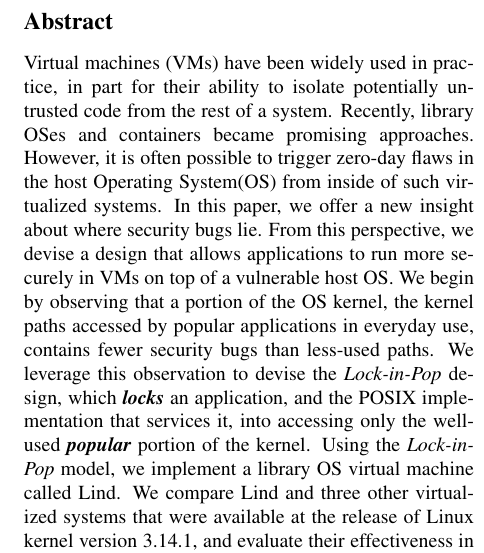
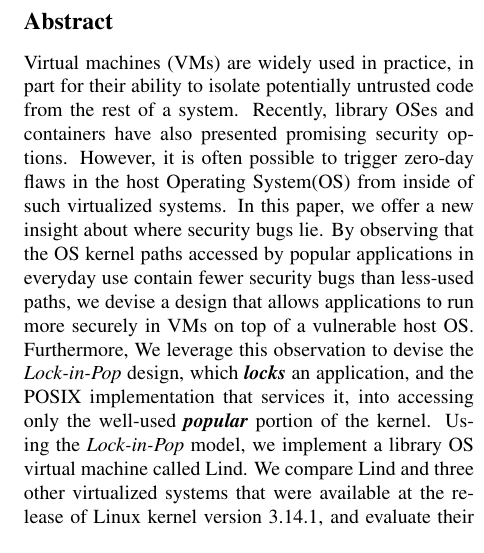
Before and after one commit to detectivelyw/lind_paper_nsdi17, a LaTeX document (paper.tex, which reads abstract.tex): part of one column of page 1 of 14, cut so that both start at the same text. Compiled offline with pdfLaTeX; a LaTeX package or settings file that is missing is left out.

Commit message:
abstract
I tightened the abstract just a bit to eliminate some wordiness. I’m
now going to finish reading through in hard copy before doing anything
else in Git.

```diff
--- a/abstract.tex
+++ b/abstract.tex
@@ -1,15 +1,15 @@
 \subsection*{Abstract}
 
-Virtual machines (VMs) have been widely used in practice, in part for their ability to
+Virtual machines (VMs) are widely used in practice, in part for their ability to
 isolate potentially untrusted code from the rest of a system.
-Recently, library OSes and containers became promising approaches.
+Recently, library OSes and containers have also presented promising security options.
 %
 However, it is often possible to trigger zero-day flaws
 in the host Operating System(OS) from inside of such virtualized systems.
 %
-In this paper, we offer a new insight about where security bugs lie. From this perspective, we devise a design that allows applications to run more securely in VMs on top of a vulnerable host OS.
-We begin by observing that a portion of the OS kernel, the kernel paths accessed
-by popular applications in everyday use, contains fewer security bugs than less-used paths. We
+In this paper, we offer a new insight about where security bugs lie. By observing that the OS kernel paths accessed
+by popular applications in everyday use contain fewer security bugs than less-used paths, we devise a design that allows applications to run more securely in VMs on top of a vulnerable host OS.
+Furthermore, We
 leverage this observation to devise the \lip design, which
 \textbf{\textit{locks}} an application, and the POSIX implementation that services it, into
 accessing only the well-used \textbf{\textit{popular}} portion of the kernel.  Using the \lip model, we
```
